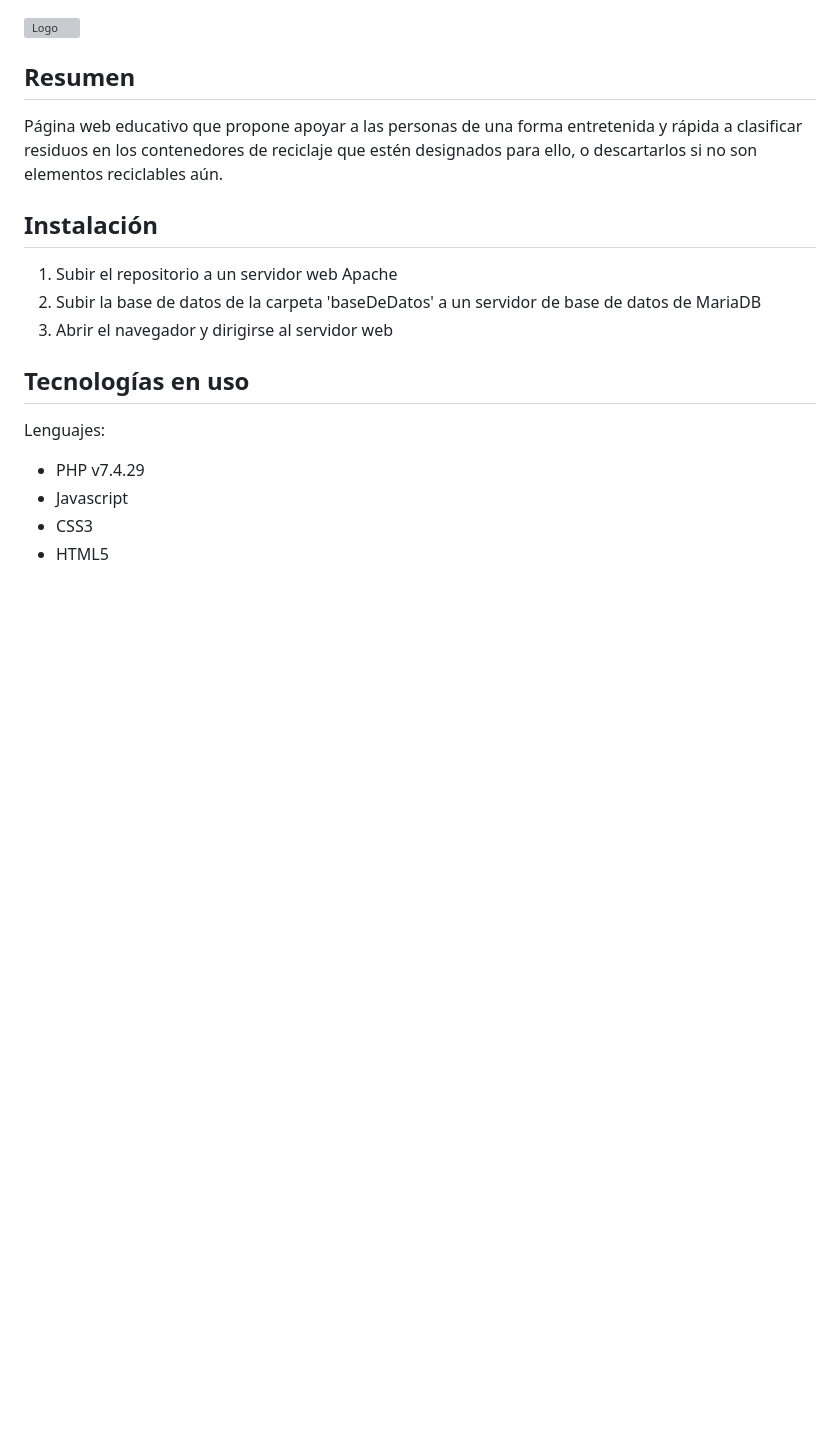
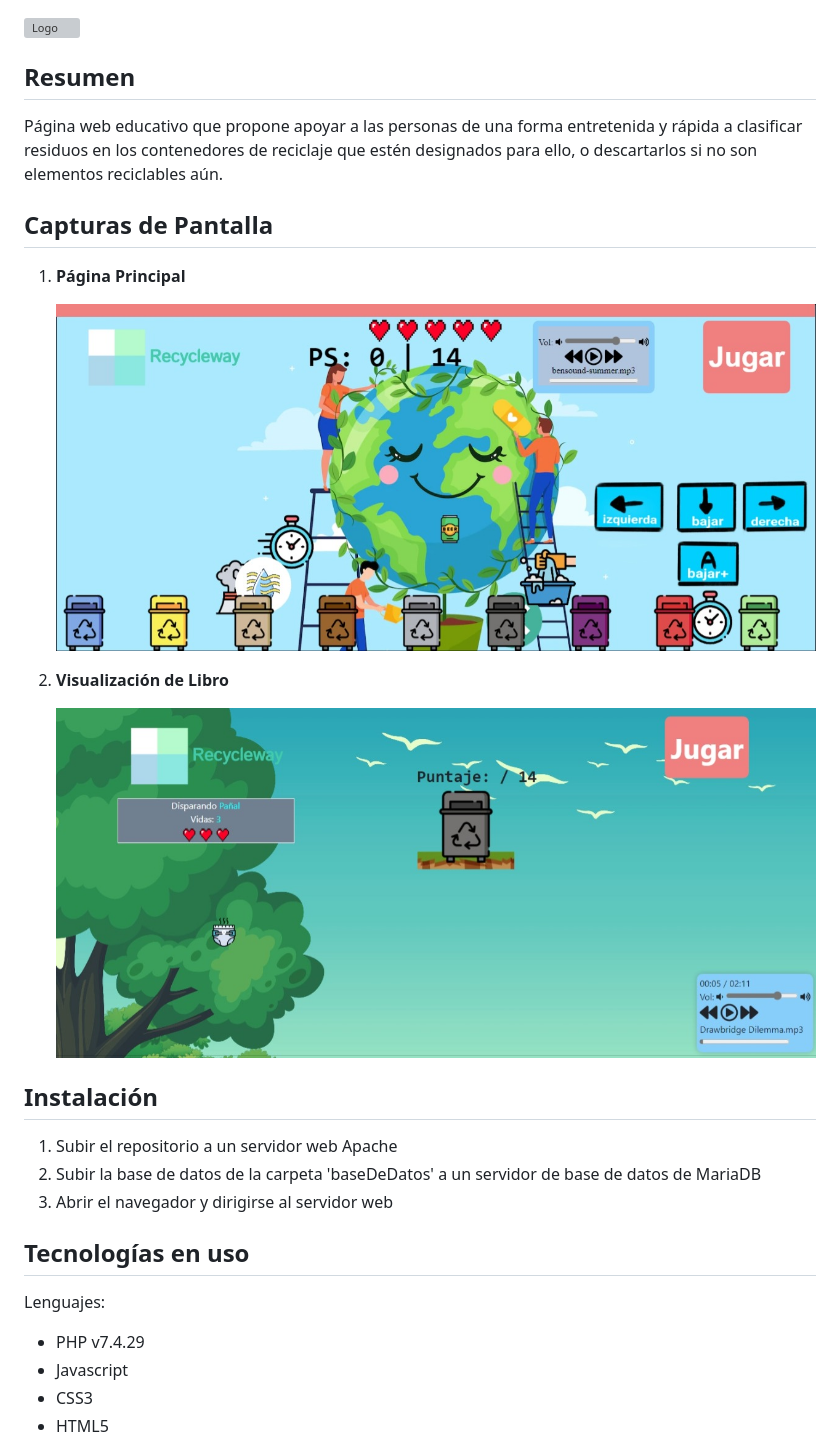
Before and after one commit to CoipoNorte/Recycleway, a Markdown page: README.md, the part around the change. GitHub-like rendering; pictures changed too: assets/1.jpeg (added), assets/2.jpeg (added); blank space fills up the shorter version; grey boxes are pictures that could not be loaded.

```diff
--- a/README.md
+++ b/README.md
@@ -2,6 +2,17 @@
 ![Logo](https://raw.githubusercontent.com/olverarce01/Recicleway/main/img/logobeta1.png "Logo")
 ## Resumen
 Página web educativo que propone apoyar a las personas de una forma entretenida y rápida a clasificar residuos en los contenedores de reciclaje que estén designados para ello, o descartarlos si no son elementos reciclables aún.
+
+## Capturas de Pantalla
+
+1. **Página Principal**
+
+   ![Juego Clasico](assets/1.jpeg)
+
+2. **Visualización de Libro**
+
+   ![Juego Tirachinas](assets/2.jpeg)
+
 ## Instalación
 1. Subir el repositorio a un servidor web Apache
 2. Subir la base de datos de la carpeta 'baseDeDatos' a un servidor de base de datos de MariaDB
```
